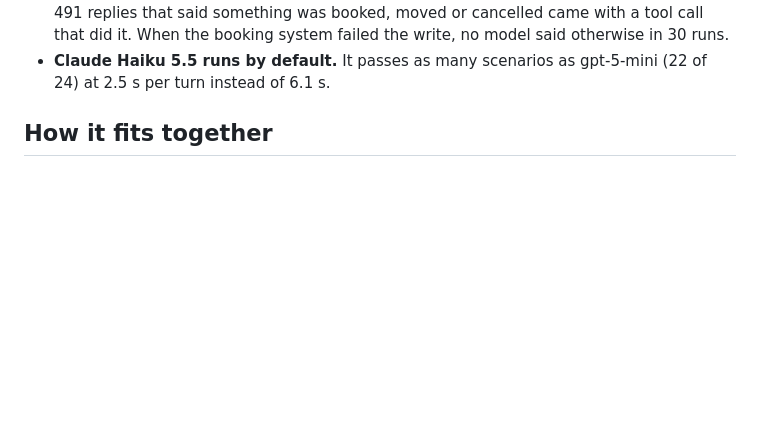
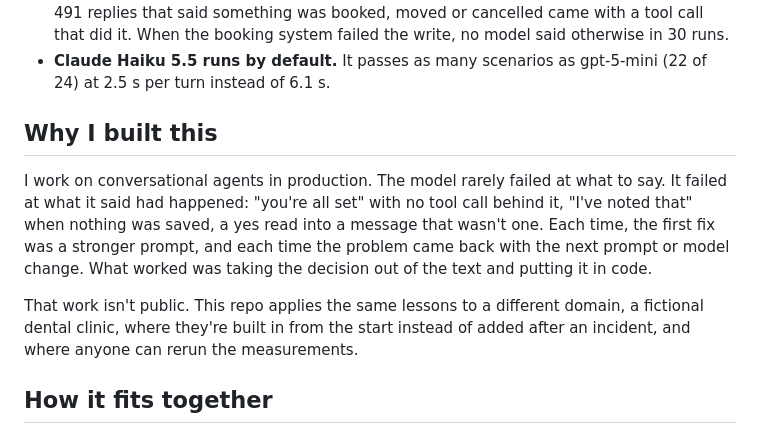
Before and after one commit to joaquindegroote/openfrontdesk, a Markdown page: README.md, the part around the change. Drawn GitHub-style; blank space fills up the shorter version.

Commit message:
docs: why I built this

```diff
--- a/README.md
+++ b/README.md
@@ -52,6 +52,18 @@ The details are in [docs/eval-results.md](docs/eval-results.md).
   it. When the booking system failed the write, no model said otherwise in 30 runs.
 - **Claude Haiku 5.5 runs by default.** It passes as many scenarios as gpt-5-mini (22 of 24) at
   2.5 s per turn instead of 6.1 s.
+
+## Why I built this
+
+I work on conversational agents in production. The model rarely failed at what to say. It
+failed at what it said had happened: "you're all set" with no tool call behind it, "I've noted
+that" when nothing was saved, a yes read into a message that wasn't one. Each time, the first
+fix was a stronger prompt, and each time the problem came back with the next prompt or model
+change. What worked was taking the decision out of the text and putting it in code.
+
+That work isn't public. This repo applies the same lessons to a different domain, a fictional
+dental clinic, where they're built in from the start instead of added after an incident, and
+where anyone can rerun the measurements.
 
 ## How it fits together
 
```
